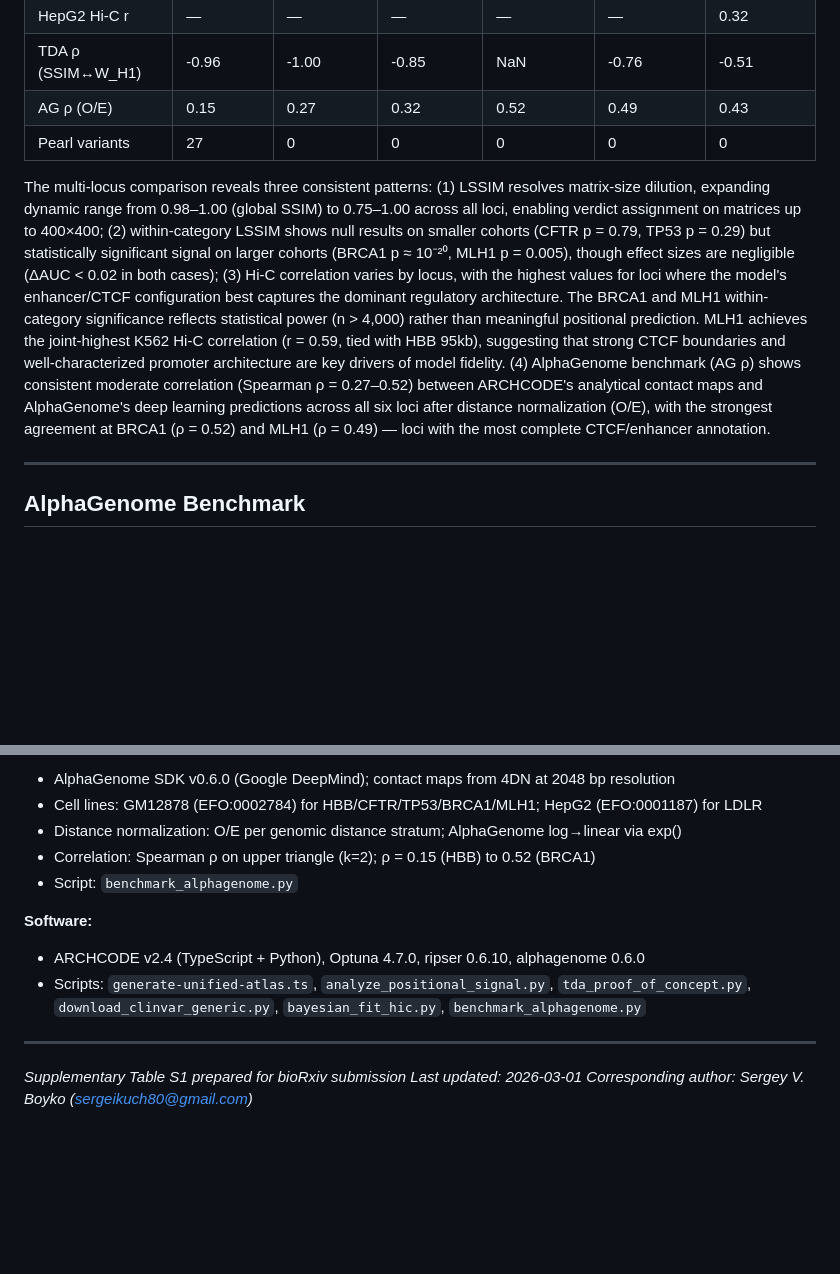
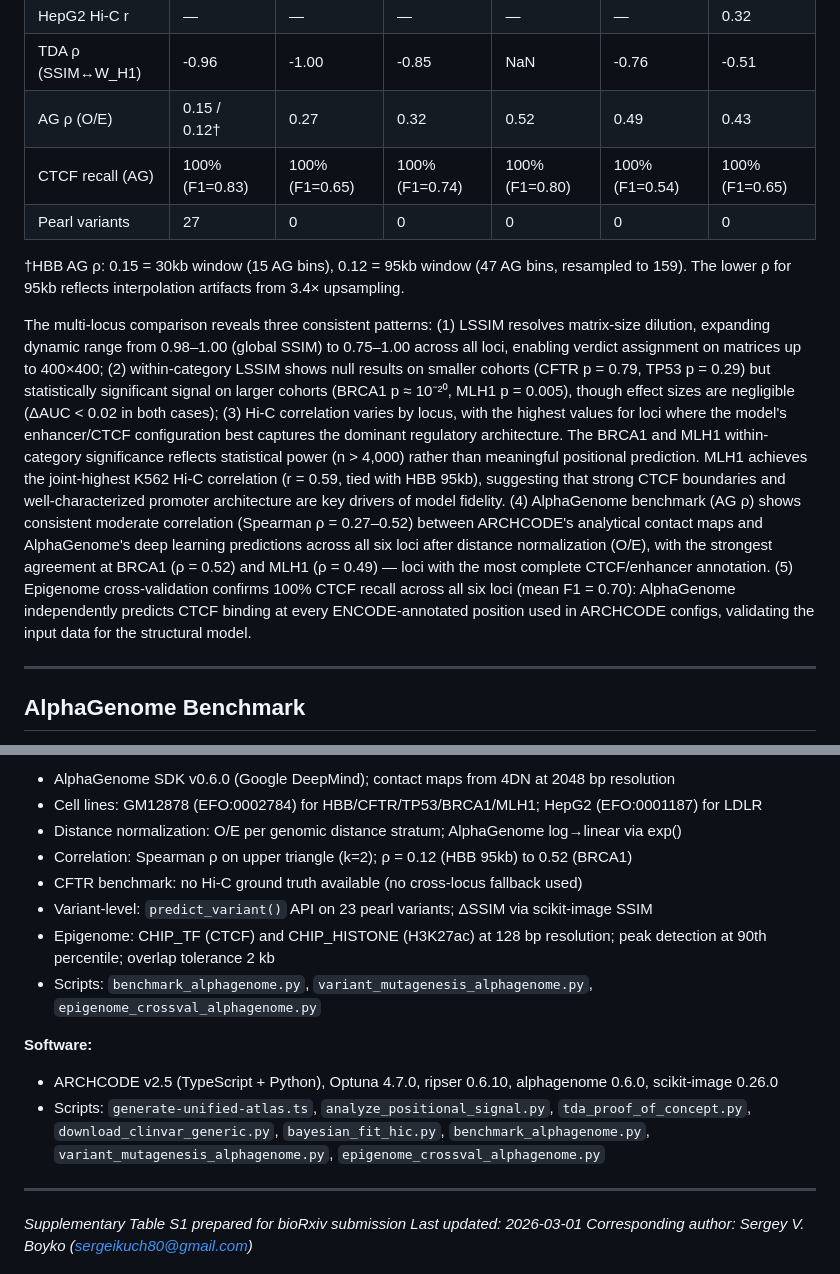
Before and after one commit to sergeeey/ARCHCODE, a Markdown page: manuscript/FULL_MANUSCRIPT.md, 2 parts joined by grey strips. Drawn GitHub-style; blank space fills up the shorter version.

```diff
--- a/manuscript/FULL_MANUSCRIPT.md
+++ b/manuscript/FULL_MANUSCRIPT.md
@@ -1306,8 +1306,11 @@ topological information not fully reflected in SSIM at this locus.
 | MCF7 Hi-C r       | —                | —                 | 0.28              | 0.50             | —                | —                |
 | HepG2 Hi-C r      | —                | —                 | —                 | —                | —                | 0.32             |
 | TDA ρ (SSIM↔W_H1) | -0.96            | -1.00             | -0.85             | NaN              | -0.76            | -0.51            |
-| AG ρ (O/E)        | 0.15             | 0.27              | 0.32              | 0.52             | 0.49             | 0.43             |
+| AG ρ (O/E)        | 0.15 / 0.12†     | 0.27              | 0.32              | 0.52             | 0.49             | 0.43             |
+| CTCF recall (AG)  | 100% (F1=0.83)   | 100% (F1=0.65)    | 100% (F1=0.74)    | 100% (F1=0.80)   | 100% (F1=0.54)   | 100% (F1=0.65)   |
 | Pearl variants    | 27               | 0                 | 0                 | 0                | 0                | 0                |
+
+†HBB AG ρ: 0.15 = 30kb window (15 AG bins), 0.12 = 95kb window (47 AG bins, resampled to 159). The lower ρ for 95kb reflects interpolation artifacts from 3.4× upsampling.
 
 The multi-locus comparison reveals three consistent patterns: (1) LSSIM resolves
 matrix-size dilution, expanding dynamic range from 0.98–1.00 (global SSIM) to 0.75–1.00
@@ -1324,7 +1327,10 @@ key drivers of model fidelity. (4) AlphaGenome benchmark (AG ρ) shows consisten
 correlation (Spearman ρ = 0.27–0.52) between ARCHCODE's analytical contact maps and
 AlphaGenome's deep learning predictions across all six loci after distance normalization
 (O/E), with the strongest agreement at BRCA1 (ρ = 0.52) and MLH1 (ρ = 0.49) — loci with
-the most complete CTCF/enhancer annotation.
+the most complete CTCF/enhancer annotation. (5) Epigenome cross-validation confirms 100%
+CTCF recall across all six loci (mean F1 = 0.70): AlphaGenome independently predicts CTCF
+binding at every ENCODE-annotated position used in ARCHCODE configs, validating the input
+data for the structural model.
 
 ---
 
@@ -1977,13 +2034,16 @@ without experimental confirmation.
 - AlphaGenome SDK v0.6.0 (Google DeepMind); contact maps from 4DN at 2048 bp resolution
 - Cell lines: GM12878 (EFO:0002784) for HBB/CFTR/TP53/BRCA1/MLH1; HepG2 (EFO:0001187) for LDLR
 - Distance normalization: O/E per genomic distance stratum; AlphaGenome log→linear via exp()
-- Correlation: Spearman ρ on upper triangle (k=2); ρ = 0.15 (HBB) to 0.52 (BRCA1)
-- Script: `benchmark_alphagenome.py`
+- Correlation: Spearman ρ on upper triangle (k=2); ρ = 0.12 (HBB 95kb) to 0.52 (BRCA1)
+- CFTR benchmark: no Hi-C ground truth available (no cross-locus fallback used)
+- Variant-level: `predict_variant()` API on 23 pearl variants; ΔSSIM via scikit-image SSIM
+- Epigenome: CHIP_TF (CTCF) and CHIP_HISTONE (H3K27ac) at 128 bp resolution; peak detection at 90th percentile; overlap tolerance 2 kb
+- Scripts: `benchmark_alphagenome.py`, `variant_mutagenesis_alphagenome.py`, `epigenome_crossval_alphagenome.py`
 
 **Software:**
 
-- ARCHCODE v2.4 (TypeScript + Python), Optuna 4.7.0, ripser 0.6.10, alphagenome 0.6.0
-- Scripts: `generate-unified-atlas.ts`, `analyze_positional_signal.py`, `tda_proof_of_concept.py`, `download_clinvar_generic.py`, `bayesian_fit_hic.py`, `benchmark_alphagenome.py`
+- ARCHCODE v2.5 (TypeScript + Python), Optuna 4.7.0, ripser 0.6.10, alphagenome 0.6.0, scikit-image 0.26.0
+- Scripts: `generate-unified-atlas.ts`, `analyze_positional_signal.py`, `tda_proof_of_concept.py`, `download_clinvar_generic.py`, `bayesian_fit_hic.py`, `benchmark_alphagenome.py`, `variant_mutagenesis_alphagenome.py`, `epigenome_crossval_alphagenome.py`
 
 ---
 
```
Also changed, not shown: other parts of manuscript/FULL_MANUSCRIPT.md (+59 -8 lines).
